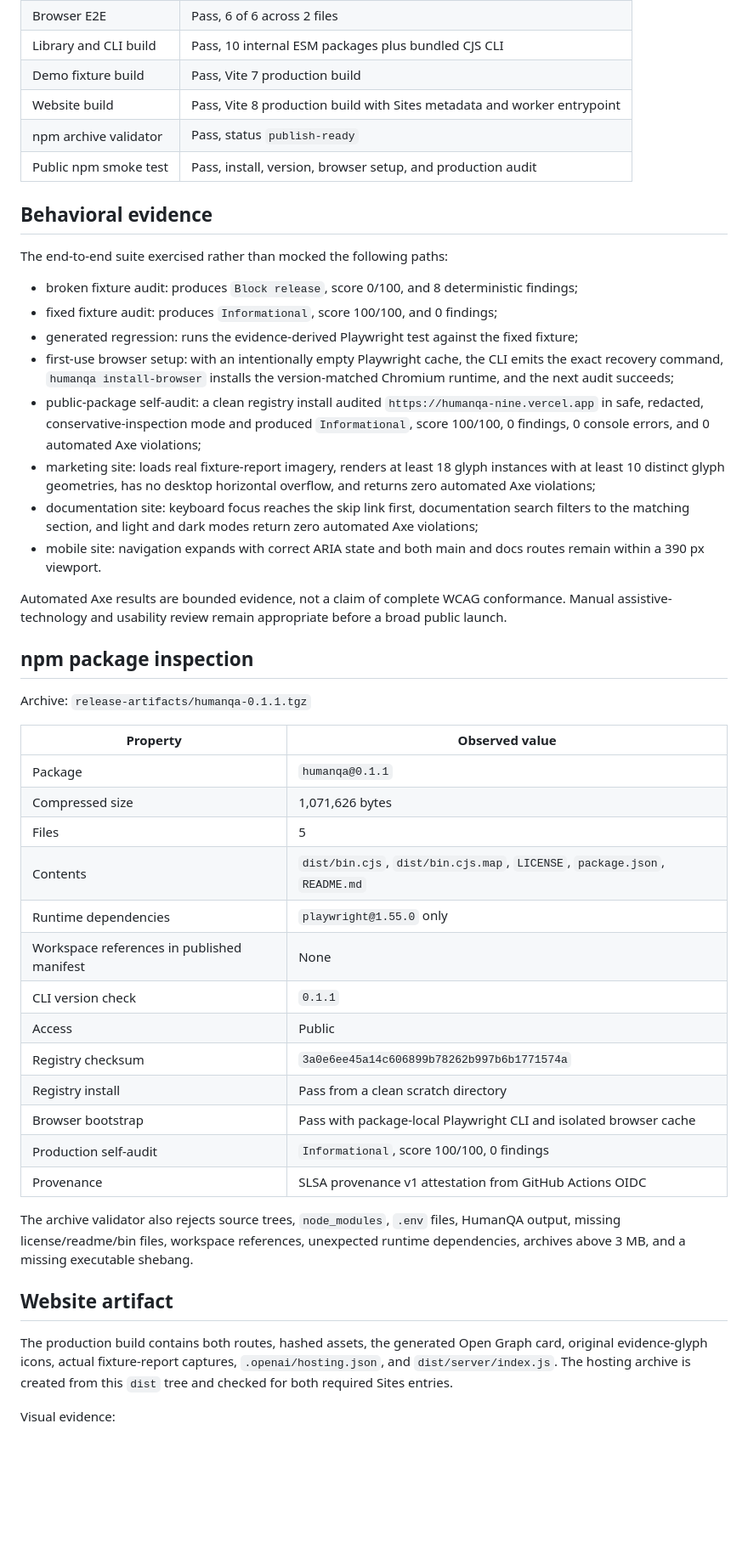
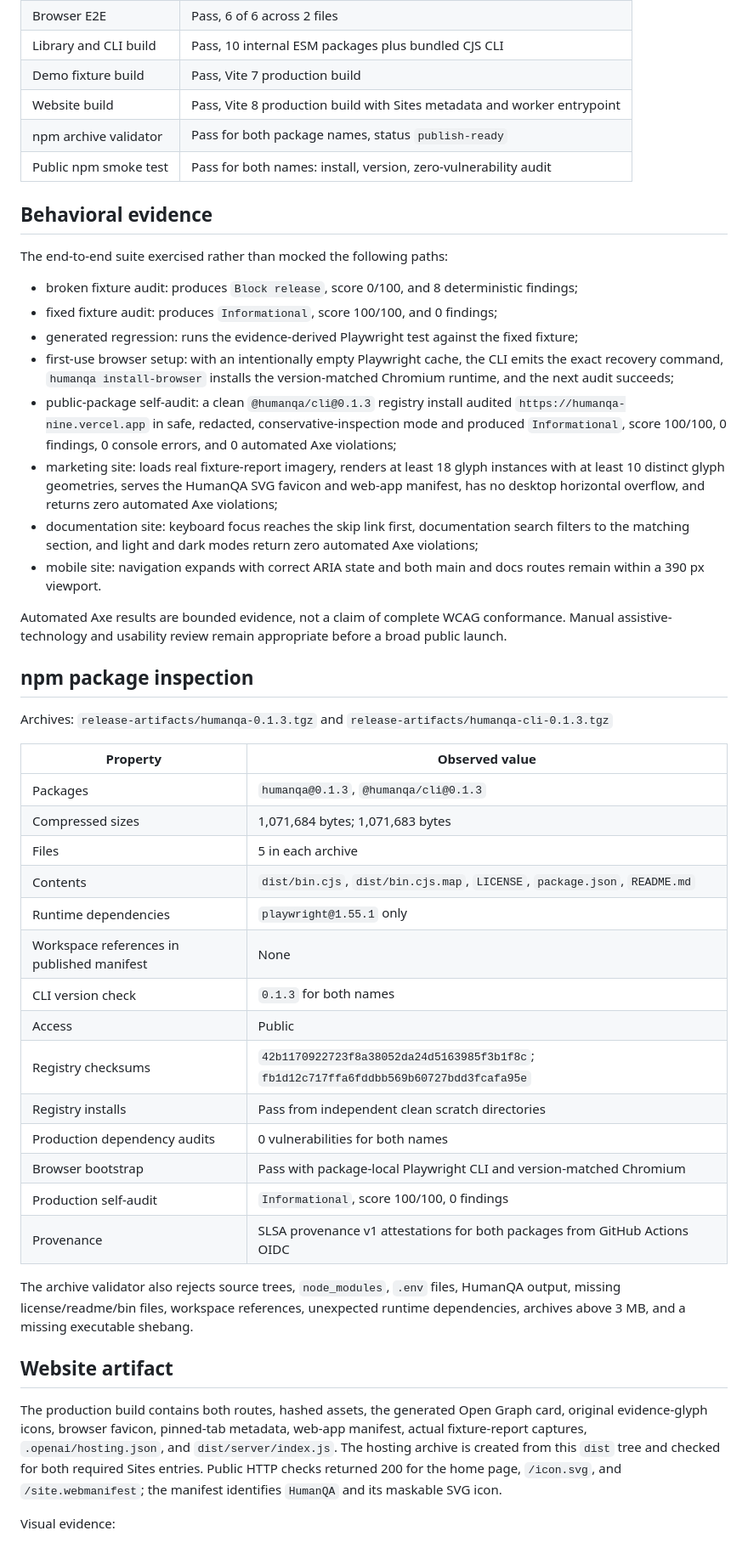
Before and after one commit to Hotragn/humanqa, a Markdown page: docs/validation/release-validation.md, the part around one of its changes. Shown at 85% size. GitHub-like rendering; blank space fills up the shorter version.

Commit message:
Record v0.1.3 public validation [skip ci]

```diff
--- a/docs/validation/release-validation.md
+++ b/docs/validation/release-validation.md
@@ -25,8 +25,8 @@ The validated source is public at `Hotragn/humanqa`, the production website is l
 | Library and CLI build | Pass, 10 internal ESM packages plus bundled CJS CLI                     |
 | Demo fixture build    | Pass, Vite 7 production build                                           |
 | Website build         | Pass, Vite 8 production build with Sites metadata and worker entrypoint |
-| npm archive validator | Pass, status `publish-ready`                                            |
-| Public npm smoke test | Pass, install, version, browser setup, and production audit             |
+| npm archive validator | Pass for both package names, status `publish-ready`                     |
+| Public npm smoke test | Pass for both names: install, version, zero-vulnerability audit         |
 
 ## Behavioral evidence
 
@@ -36,8 +36,8 @@ The end-to-end suite exercised rather than mocked the following paths:
 - fixed fixture audit: produces `Informational`, score 100/100, and 0 findings;
 - generated regression: runs the evidence-derived Playwright test against the fixed fixture;
 - first-use browser setup: with an intentionally empty Playwright cache, the CLI emits the exact recovery command, `humanqa install-browser` installs the version-matched Chromium runtime, and the next audit succeeds;
-- public-package self-audit: a clean registry install audited `https://humanqa-nine.vercel.app` in safe, redacted, conservative-inspection mode and produced `Informational`, score 100/100, 0 findings, 0 console errors, and 0 automated Axe violations;
-- marketing site: loads real fixture-report imagery, renders at least 18 glyph instances with at least 10 distinct glyph geometries, has no desktop horizontal overflow, and returns zero automated Axe violations;
+- public-package self-audit: a clean `@humanqa/cli@0.1.3` registry install audited `https://humanqa-nine.vercel.app` in safe, redacted, conservative-inspection mode and produced `Informational`, score 100/100, 0 findings, 0 console errors, and 0 automated Axe violations;
+- marketing site: loads real fixture-report imagery, renders at least 18 glyph instances with at least 10 distinct glyph geometries, serves the HumanQA SVG favicon and web-app manifest, has no desktop horizontal overflow, and returns zero automated Axe violations;
 - documentation site: keyboard focus reaches the skip link first, documentation search filters to the matching section, and light and dark modes return zero automated Axe violations;
 - mobile site: navigation expands with correct ARIA state and both main and docs routes remain within a 390 px viewport.
 
@@ -45,29 +45,30 @@ Automated Axe results are bounded evidence, not a claim of complete WCAG conform
 
 ## npm package inspection
 
-Archive: `release-artifacts/humanqa-0.1.1.tgz`
+Archives: `release-artifacts/humanqa-0.1.3.tgz` and `release-artifacts/humanqa-cli-0.1.3.tgz`
 
-| Property                                   | Observed value                                                             |
-| ------------------------------------------ | -------------------------------------------------------------------------- |
-| Package                                    | `humanqa@0.1.1`                                                            |
-| Compressed size                            | 1,071,626 bytes                                                            |
-| Files                                      | 5                                                                          |
-| Contents                                   | `dist/bin.cjs`, `dist/bin.cjs.map`, `LICENSE`, `package.json`, `README.md` |
-| Runtime dependencies                       | `playwright@1.55.0` only                                                   |
-| Workspace references in published manifest | None                                                                       |
-| CLI version check                          | `0.1.1`                                                                    |
-| Access                                     | Public                                                                     |
-| Registry checksum                          | `3a0e6ee45a14c606899b78262b997b6b1771574a`                                 |
-| Registry install                           | Pass from a clean scratch directory                                        |
-| Browser bootstrap                          | Pass with package-local Playwright CLI and isolated browser cache          |
-| Production self-audit                      | `Informational`, score 100/100, 0 findings                                 |
-| Provenance                                 | SLSA provenance v1 attestation from GitHub Actions OIDC                    |
+| Property                                   | Observed value                                                                         |
+| ------------------------------------------ | -------------------------------------------------------------------------------------- |
+| Packages                                   | `humanqa@0.1.3`, `@humanqa/cli@0.1.3`                                                  |
+| Compressed sizes                           | 1,071,684 bytes; 1,071,683 bytes                                                       |
+| Files                                      | 5 in each archive                                                                      |
+| Contents                                   | `dist/bin.cjs`, `dist/bin.cjs.map`, `LICENSE`, `package.json`, `README.md`             |
+| Runtime dependencies                       | `playwright@1.55.1` only                                                               |
+| Workspace references in published manifest | None                                                                                   |
+| CLI version check                          | `0.1.3` for both names                                                                 |
+| Access                                     | Public                                                                                 |
+| Registry checksums                         | `42b1170922723f8a38052da24d5163985f3b1f8c`; `fb1d12c717ffa6fddbb569b60727bdd3fcafa95e` |
+| Registry installs                          | Pass from independent clean scratch directories                                        |
+| Production dependency audits               | 0 vulnerabilities for both names                                                       |
+| Browser bootstrap                          | Pass with package-local Playwright CLI and version-matched Chromium                    |
+| Production self-audit                      | `Informational`, score 100/100, 0 findings                                             |
+| Provenance                                 | SLSA provenance v1 attestations for both packages from GitHub Actions OIDC             |
 
 The archive validator also rejects source trees, `node_modules`, `.env` files, HumanQA output, missing license/readme/bin files, workspace references, unexpected runtime dependencies, archives above 3 MB, and a missing executable shebang.
 
 ## Website artifact
 
-The production build contains both routes, hashed assets, the generated Open Graph card, original evidence-glyph icons, actual fixture-report captures, `.openai/hosting.json`, and `dist/server/index.js`. The hosting archive is created from this `dist` tree and checked for both required Sites entries.
+The production build contains both routes, hashed assets, the generated Open Graph card, original evidence-glyph icons, browser favicon, pinned-tab metadata, web-app manifest, actual fixture-report captures, `.openai/hosting.json`, and `dist/server/index.js`. The hosting archive is created from this `dist` tree and checked for both required Sites entries. Public HTTP checks returned 200 for the home page, `/icon.svg`, and `/site.webmanifest`; the manifest identifies `HumanQA` and its maskable SVG icon.
 
 Visual evidence:
 
```
Also changed, not shown: other parts of docs/validation/release-validation.md (+11 -7 lines).
